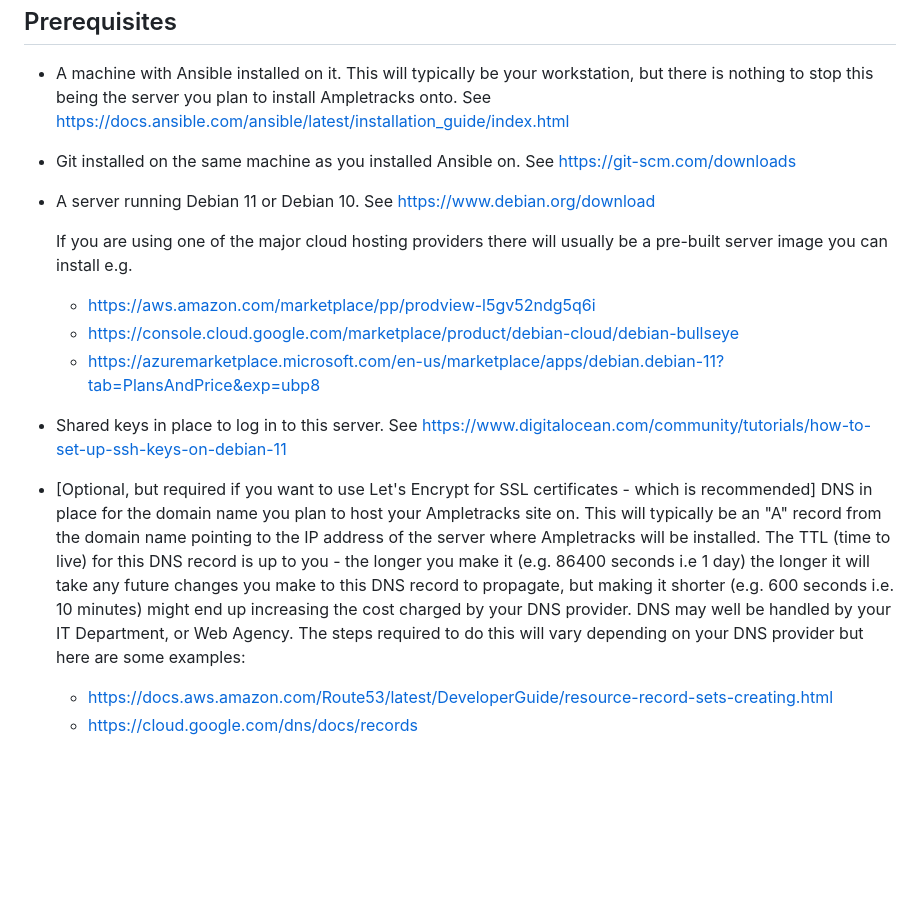
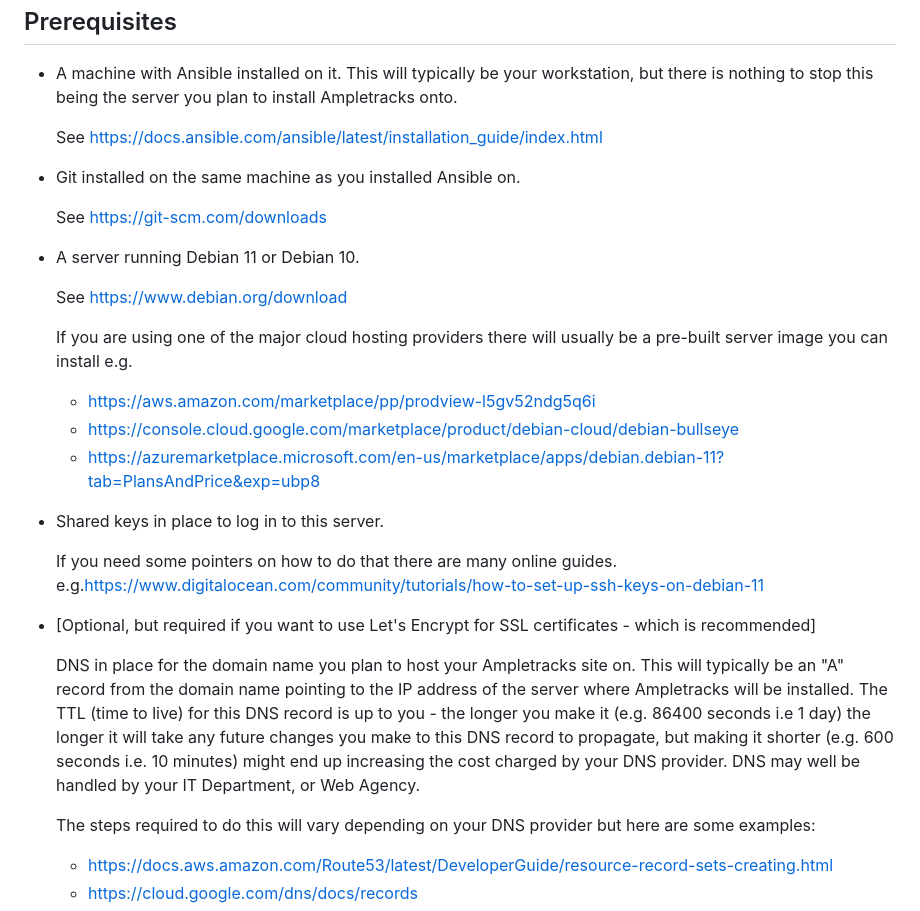
Before and after one commit to Ampletracks/Ampletracks, a Markdown page: INSTALL.md, the part around the change. GitHub-like rendering; blank space fills up the shorter version.

```diff
--- a/INSTALL.md
+++ b/INSTALL.md
@@ -17,13 +17,16 @@ Prerequisites
 
 - A machine with Ansible installed on it. This will typically be your workstation,
   but there is nothing to stop this being the server you plan to install Ampletracks onto.
+
   See https://docs.ansible.com/ansible/latest/installation_guide/index.html
 
 - Git installed on the same machine as you installed Ansible on.
-  See https://git-scm.com/downloads
+
+    See https://git-scm.com/downloads
 
 - A server running Debian 11 or Debian 10.
-  See https://www.debian.org/download
+
+    See https://www.debian.org/download
 
   If you are using one of the major cloud hosting providers there will usually be a pre-built
   server image you can install e.g.
@@ -32,9 +35,12 @@ Prerequisites
     - https://azuremarketplace.microsoft.com/en-us/marketplace/apps/debian.debian-11?tab=PlansAndPrice&exp=ubp8
 
 - Shared keys in place to log in to this server.
-  See https://www.digitalocean.com/community/tutorials/how-to-set-up-ssh-keys-on-debian-11
+
+  If you need some pointers on how to do that there are many online guides.
+  e.g.https://www.digitalocean.com/community/tutorials/how-to-set-up-ssh-keys-on-debian-11
 
 - [Optional, but required if you want to use Let's Encrypt for SSL certificates - which is recommended]
+
   DNS in place for the domain name you plan to host your Ampletracks site on. This will
   typically be an "A" record from the domain name pointing to the IP address of the server where
   Ampletracks will be installed. The TTL (time to live) for this DNS record is up to you - the
@@ -42,6 +48,7 @@ Prerequisites
   changes you make to this DNS record to propagate, but making it shorter (e.g. 600 seconds i.e. 10
   minutes) might end up increasing the cost charged by your DNS provider.
   DNS may well be handled by your IT Department, or Web Agency.
+
   The steps required to do this will vary depending on your DNS provider but here are some examples:
     - https://docs.aws.amazon.com/Route53/latest/DeveloperGuide/resource-record-sets-creating.html
     - https://cloud.google.com/dns/docs/records
```
